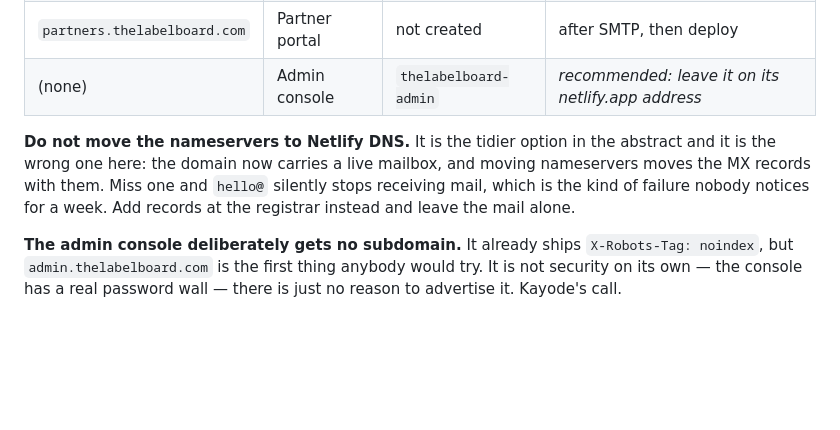
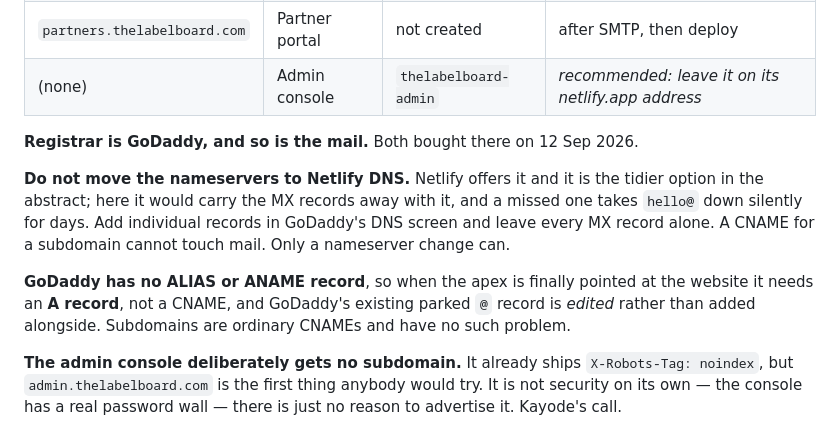
Before and after one commit to kaybespoke-debug/The-Label-Board, a Markdown page: OUTSTANDING.md, the part around the change. Drawn GitHub-style; blank space fills up the shorter version.

Commit message:
GoDaddy for the domain and the mail, which decides how this is done
Both bought there on 12 Sep. That is what rules out moving the nameservers to
Netlify DNS: the MX records would travel with them and a missed one takes the
new mailbox down quietly. Subdomains go in as ordinary CNAME records in
GoDaddy and cannot touch mail.

Also notes that GoDaddy has no ALIAS or ANAME, so the apex will need an A
record when the website is pointed at it, editing the parked record rather
than adding a second one beside it.

Co-Authored-By: Claude Opus 5 <noreply@anthropic.com>

```diff
--- a/OUTSTANDING.md
+++ b/OUTSTANDING.md
@@ -156,11 +156,18 @@ the same day.
 | `partners.thelabelboard.com` | Partner portal | not created | after SMTP, then deploy |
 | (none) | Admin console | `thelabelboard-admin` | *recommended: leave it on its netlify.app address* |
 
-**Do not move the nameservers to Netlify DNS.** It is the tidier option in the
-abstract and it is the wrong one here: the domain now carries a live mailbox,
-and moving nameservers moves the MX records with them. Miss one and `hello@`
-silently stops receiving mail, which is the kind of failure nobody notices for
-a week. Add records at the registrar instead and leave the mail alone.
+**Registrar is GoDaddy, and so is the mail.** Both bought there on 12 Sep 2026.
+
+**Do not move the nameservers to Netlify DNS.** Netlify offers it and it is the
+tidier option in the abstract; here it would carry the MX records away with it,
+and a missed one takes `hello@` down silently for days. Add individual records
+in GoDaddy's DNS screen and leave every MX record alone. A CNAME for a subdomain
+cannot touch mail. Only a nameserver change can.
+
+**GoDaddy has no ALIAS or ANAME record**, so when the apex is finally pointed at
+the website it needs an **A record**, not a CNAME, and GoDaddy's existing parked
+`@` record is *edited* rather than added alongside. Subdomains are ordinary
+CNAMEs and have no such problem.
 
 **The admin console deliberately gets no subdomain.** It already ships
 `X-Robots-Tag: noindex`, but `admin.thelabelboard.com` is the first thing
```
